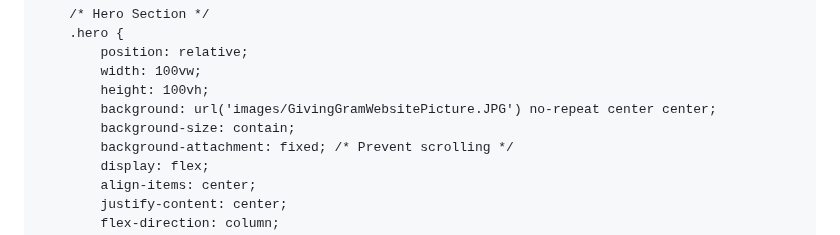
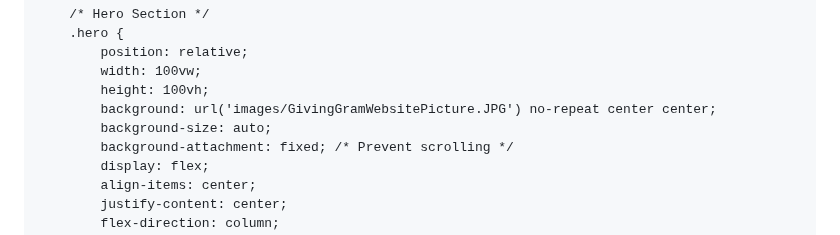
Before and after one commit to Zword1/Zword1.github.io, a Markdown page: README.md, the part around the change. Drawn GitHub-style.

```diff
--- a/README.md
+++ b/README.md
@@ -31,7 +31,7 @@
             width: 100vw;
             height: 100vh;
             background: url('images/GivingGramWebsitePicture.JPG') no-repeat center center;
-            background-size: contain;
+            background-size: auto;
             background-attachment: fixed; /* Prevent scrolling */
             display: flex;
             align-items: center;
```
